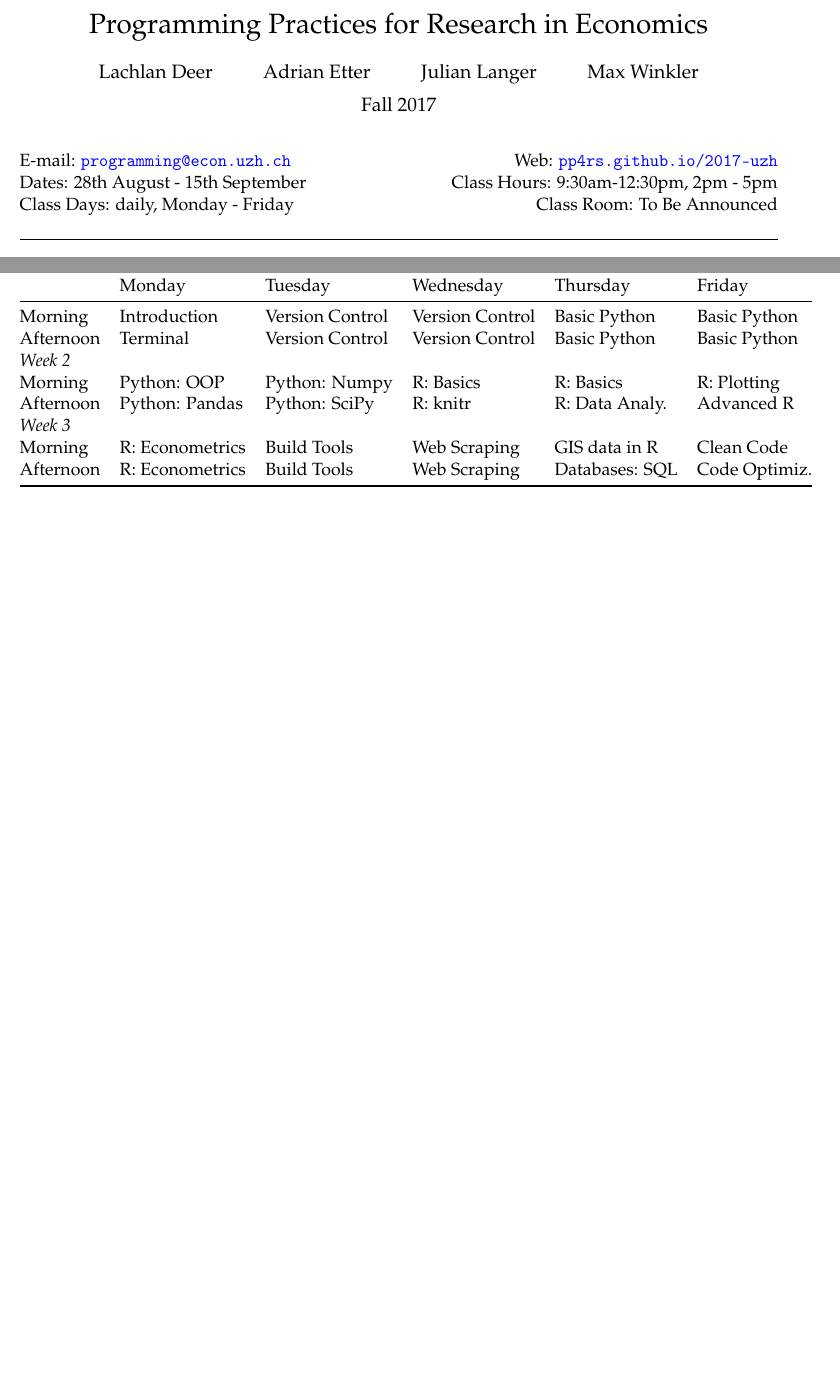
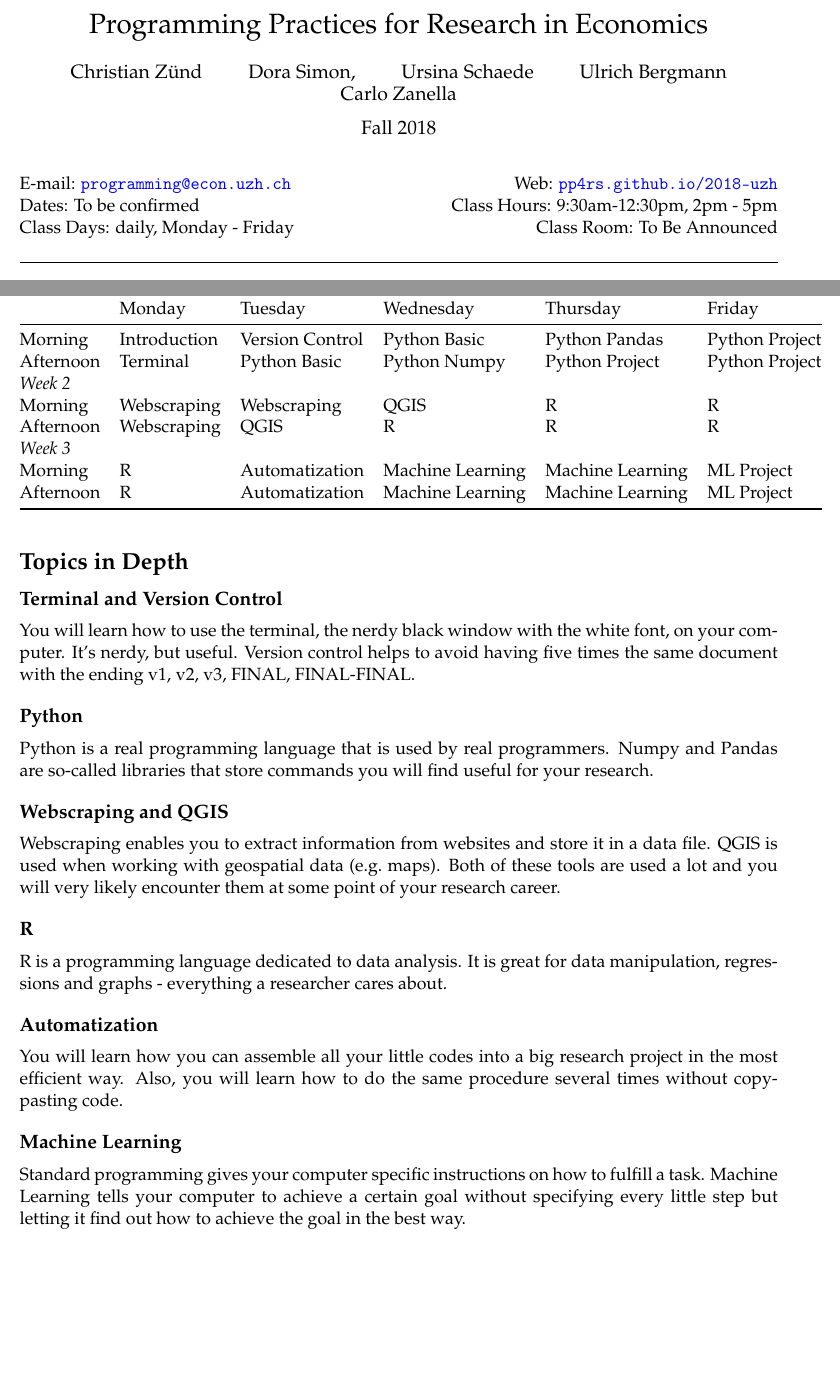
Before and after one commit to pp4rs/syllabus, an R Markdown document (pp4rs-syllabus.Rmd): two parts of pages 1 and 3 of 3, joined at a grey line, cut so that both start at the same text, the shorter picture padded with empty space. Rendered offline with R 4.5, knitr and Pandoc, then LaTeX, with nearby package versions.

Commit message:
2018 version hunted down ny uli

```diff
--- a/pp4rs-syllabus.Rmd
+++ b/pp4rs-syllabus.Rmd
@@ -9,18 +9,19 @@ geometry: margin=1in
 
 title: "Programming Practices for Research in Economics"
 author:
-    - Lachlan Deer
-    - Adrian Etter
-    - Julian Langer
-    - Max Winkler
-semester: "Fall 2017"
+    - Christian Zünd
+    - Dora Simon,
+    - Ursina Schaede
+    - Ulrich Bergmann
+    - Carlo Zanella
+semester: "Fall 2018"
 
 email: "programming@econ.uzh.ch"
-web: "pp4rs.github.io/2017-uzh"
+web: "pp4rs.github.io/2018-uzh"
 classroom: "To Be Announced"
 classhours:
 - "9:30am-12:30pm, 2pm - 5pm"
-dates: "28th August - 15th September"
+dates: "To be confirmed"
 days: "daily, Monday - Friday"
 
 
@@ -101,11 +103,38 @@ It may be updated prior to the beginning of the course, and updated schedule wil
               Monday            Tuesday           Wednesday         Thursday         Friday
   ----------- ----------------- ----------------- ----------------- ---------------- ---------------
   *Week 1*
-  Morning     Introduction      Version Control   Version Control   Basic Python     Basic Python
-  Afternoon   Terminal          Version Control   Version Control   Basic Python     Basic Python
+  Morning     Introduction      Version Control   Python Basic      Python Pandas    Python Project
+  Afternoon   Terminal          Python Basic      Python Numpy      Python Project   Python Project
   *Week 2*
-  Morning     Python: OOP       Python: Numpy     R: Basics         R: Basics        R: Plotting
-  Afternoon   Python: Pandas    Python: SciPy     R: knitr          R: Data Analy.   Advanced R
+  Morning     Webscraping       Webscraping       QGIS              R                R
+  Afternoon   Webscraping       QGIS              R                 R                R
   *Week 3*
-  Morning     R: Econometrics   Build Tools       Web Scraping      GIS data in R    Clean Code
-  Afternoon   R: Econometrics   Build Tools       Web Scraping      Databases: SQL   Code Optimiz.
+  Morning     R                 Automatization    Machine Learning  Machine Learning ML Project
+  Afternoon   R                 Automatization    Machine Learning  Machine Learning ML Project
+
+
+# Topics in Depth
+
+## Terminal and Version Control
+
+You will learn how to use the terminal, the nerdy black window with the white font, on your computer. It's nerdy, but useful. Version control helps to avoid having five times the same document with the ending v1, v2, v3, FINAL, FINAL-FINAL.
+
+## Python
+
+Python is a real programming language that is used by real programmers. Numpy and Pandas are so-called libraries that store commands you will find useful for your research.
+
+## Webscraping and QGIS
+
+Webscraping enables you to extract information from websites and store it in a data file. QGIS is used when working with geospatial data (e.g. maps). Both of these tools are used a lot and you will very likely encounter them at some point of your research career.
+
+## R
+
+R is a programming language dedicated to data analysis. It is great for data manipulation, regressions and graphs - everything a researcher cares about.
+
+## Automatization
+
+You will learn how you can assemble all your little codes into a big research project in the most efficient way. Also, you will learn how to do the same procedure several times without copy-pasting code.
+
+## Machine Learning
+
+Standard programming gives your computer specific instructions on how to fulfill a task. Machine Learning tells your computer to achieve a certain goal without specifying every little step but letting it find out how to achieve the goal in the best way.
```
Also changed, not shown: pp4rs-syllabus.Rmd (1 more changed lines).
